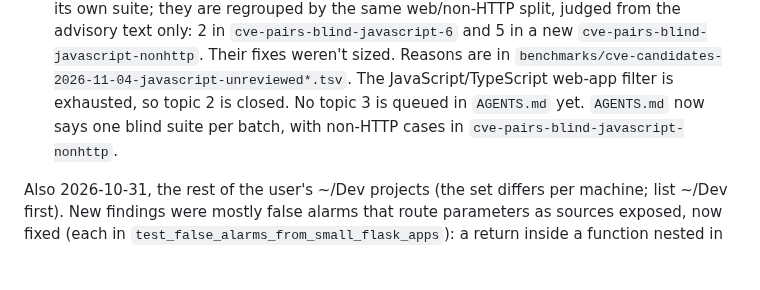
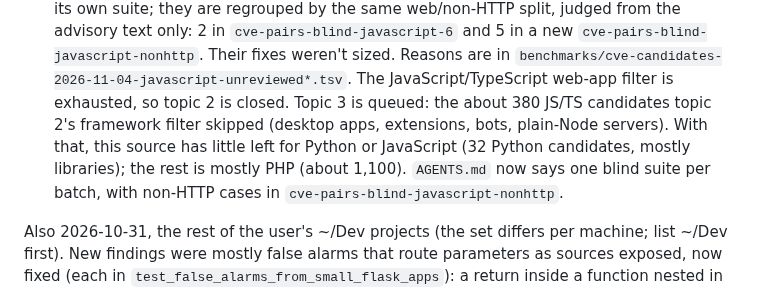
Before and after one commit to shwan-ps5/codewatch, a Markdown page: PLAN.md, the part around the change. GitHub-like rendering; blank space fills up the shorter version.

```diff
--- a/PLAN.md
+++ b/PLAN.md
@@ -935,7 +935,9 @@ rule):
     same web/non-HTTP split, judged from the advisory text only: 2 in `cve-pairs-blind-javascript-6` and 5 in a new
     `cve-pairs-blind-javascript-nonhttp`. Their fixes weren't sized. Reasons are in
     `benchmarks/cve-candidates-2026-11-04-javascript-unreviewed*.tsv`. The JavaScript/TypeScript web-app filter is
-    exhausted, so topic 2 is closed. No topic 3 is queued in `AGENTS.md` yet. `AGENTS.md` now says one blind suite
+    exhausted, so topic 2 is closed. Topic 3 is queued: the about 380 JS/TS candidates topic 2's framework filter
+    skipped (desktop apps, extensions, bots, plain-Node servers). With that, this source has little left for
+    Python or JavaScript (32 Python candidates, mostly libraries); the rest is mostly PHP (about 1,100). `AGENTS.md` now says one blind suite
     per batch, with non-HTTP cases in `cve-pairs-blind-javascript-nonhttp`.
 
 Also 2026-10-31, the rest of the user's ~/Dev projects (the set differs per machine; list ~/Dev first). New
```
Also changed, not shown: AGENTS.md (+11 -0 lines).
